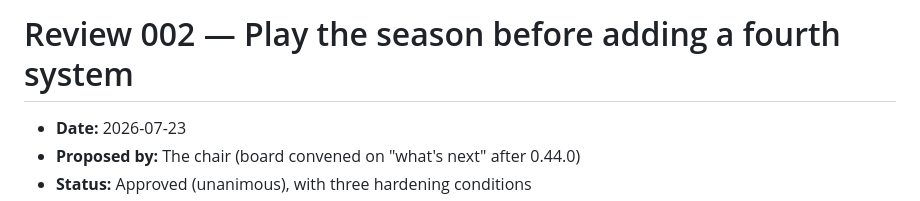
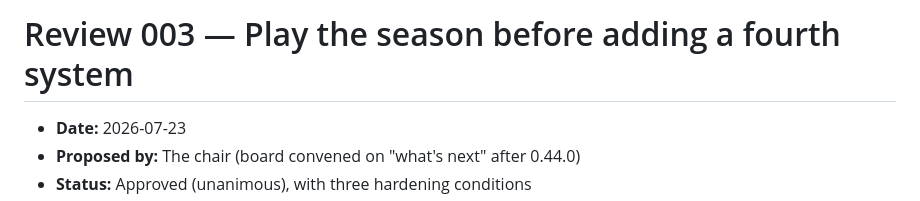
Before and after one commit to cjrm96/restoration, a Markdown page: dev/reviews/003-full-season-playtest-gate.md, the part around the change. Rendered like a GitHub page.

```diff
--- a/dev/reviews/002-full-season-playtest-gate.md
+++ b/dev/reviews/003-full-season-playtest-gate.md
@@ -1,4 +1,4 @@
-# Review 002 — Play the season before adding a fourth system
+# Review 003 — Play the season before adding a fourth system
 
 - **Date:** 2026-07-23
 - **Proposed by:** The chair (board convened on "what's next" after 0.44.0)
```
Also changed, not shown: dev/reviews/002-state-of-the-game-v0.41.md (renamed from dev/reviews/001-state-of-the-game-v0.41.md, +1 -1 lines).
